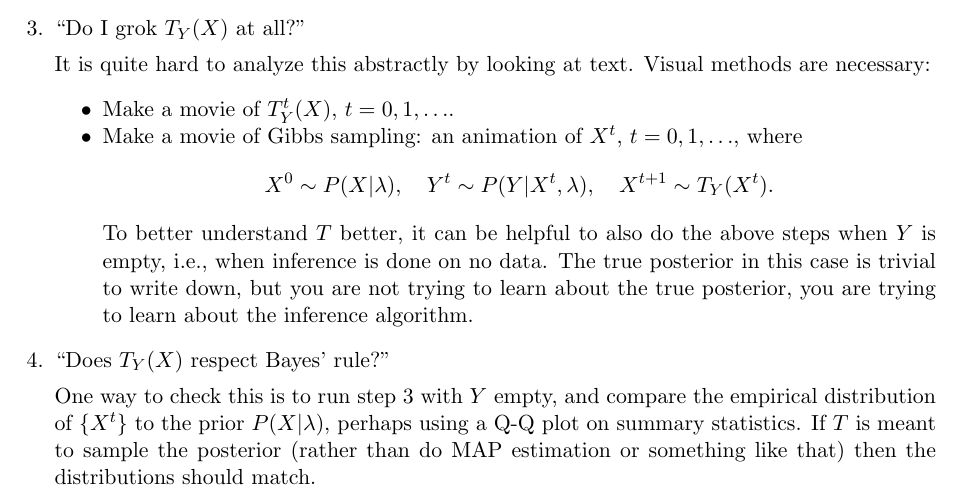
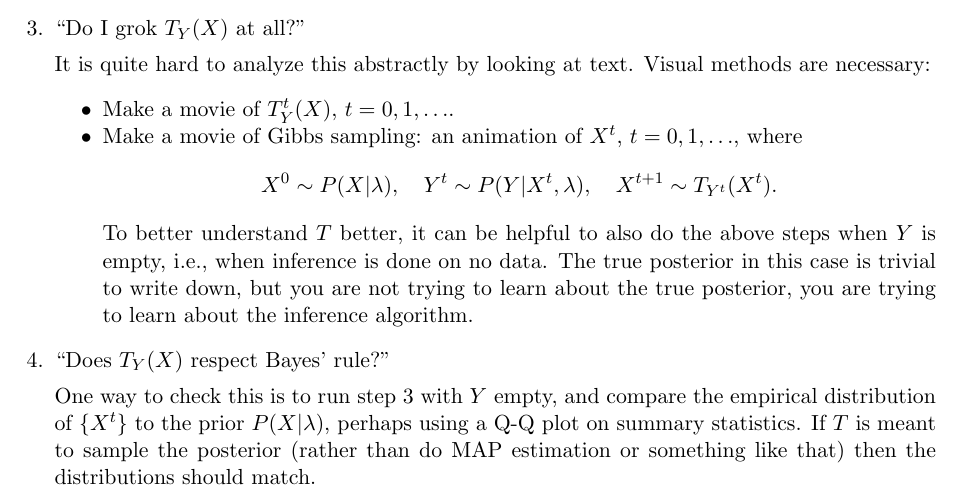
Before and after one commit to bzinberg/pp_debug_tips, a LaTeX document (main.tex): part of page 2 of 3, cut so that both start at the same text. Compiled offline with pdfLaTeX.

Commit message:
Fixed mistake in gibbs sampling equation

```diff
--- a/main.tex
+++ b/main.tex
@@ -99,7 +99,7 @@ Here are the steps:
         \[
         X^0 \sim P(X|\lambda), \quad
         Y^t \sim P(Y|X^t,\lambda), \quad
-        X^{t+1} \sim T_Y(X^t).
+        X^{t+1} \sim T_{Y^t}(X^t).
         \]
         To better understand $T$ better, it can be helpful to also do the above
         steps when $Y$ is empty, i.e., when inference is done on no data.  The
```
